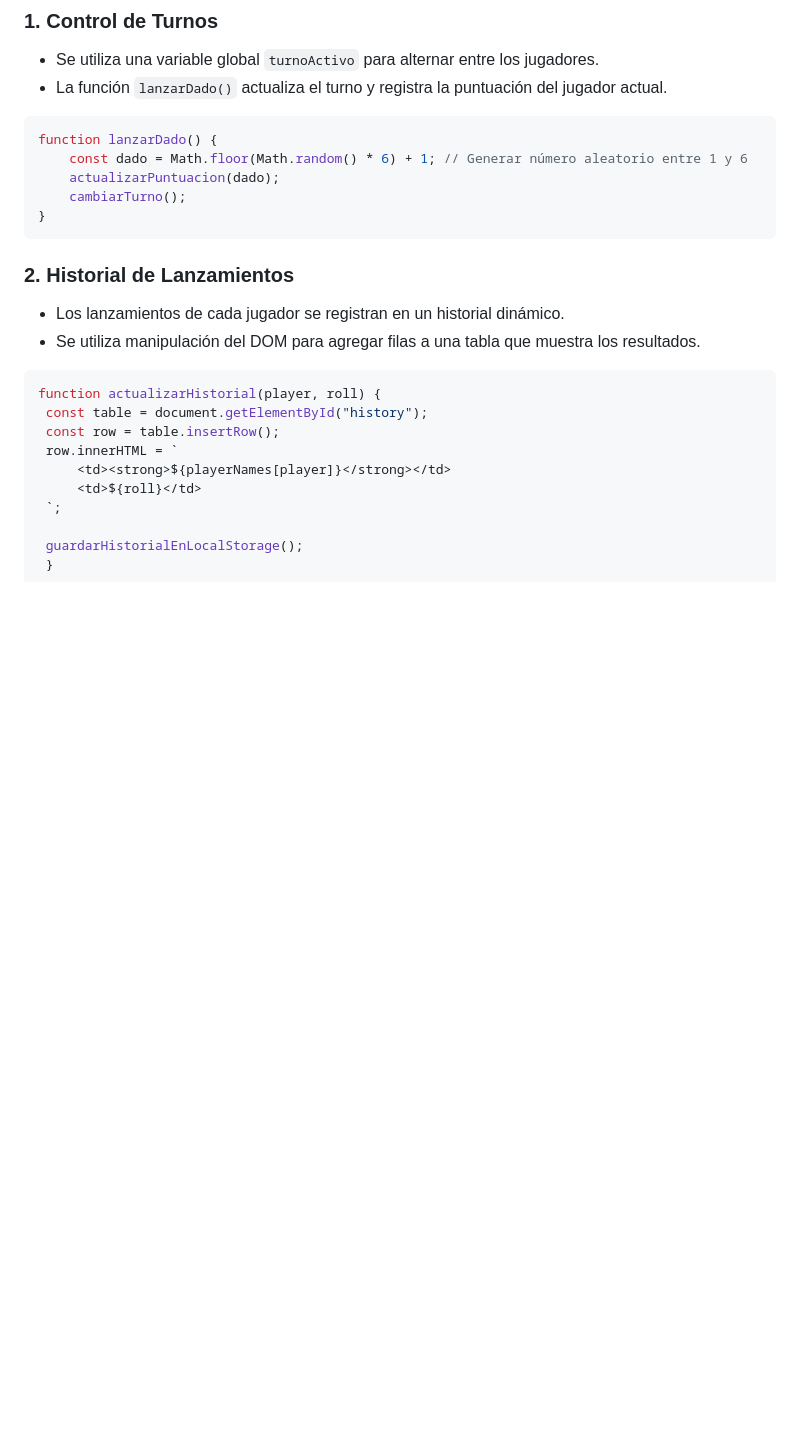
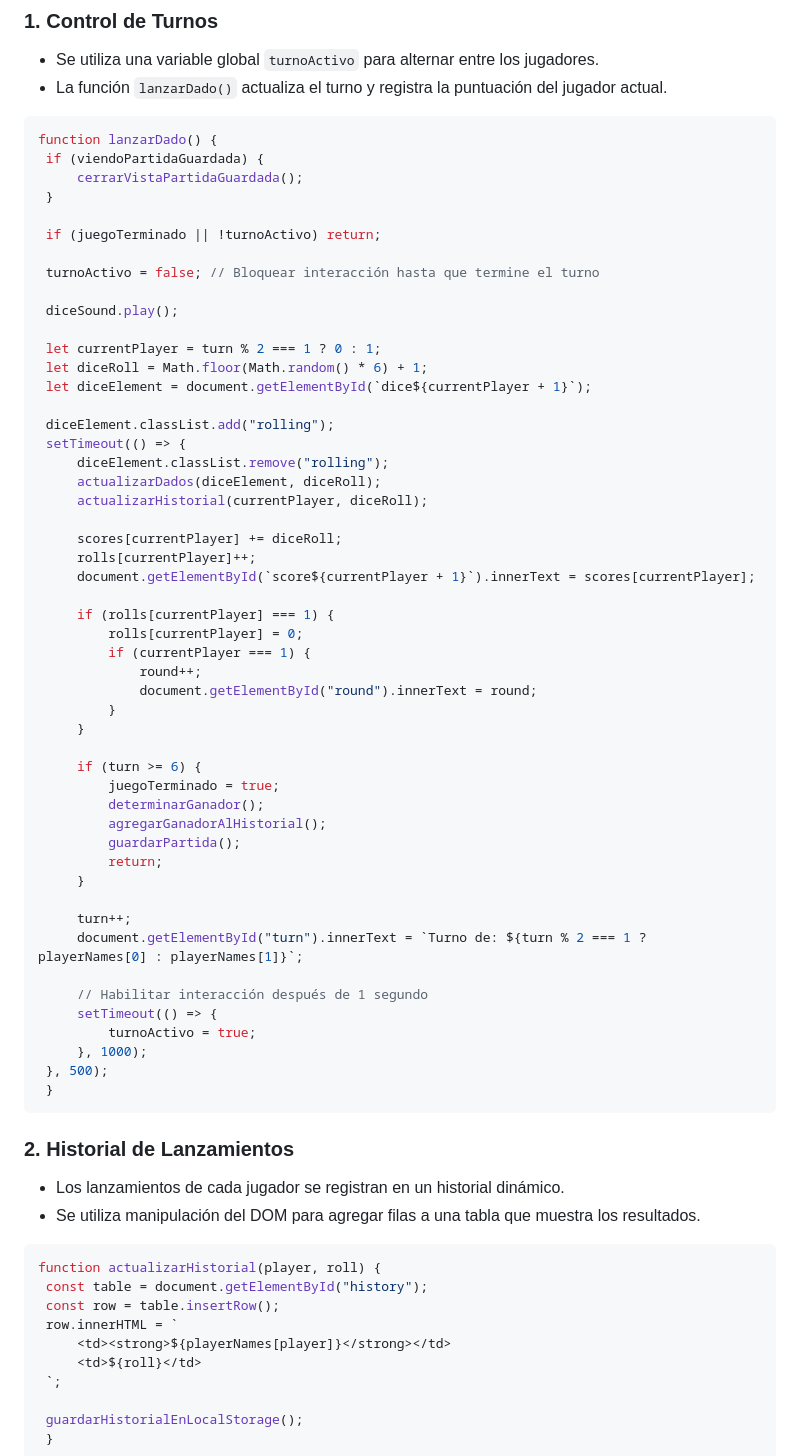
Before and after one commit to Whiteherobot/duelo-dados_Lata_Alvarez, a Markdown page: README.md, the part around the change. GitHub-like rendering; blank space fills up the shorter version.

Commit message:
Duelo de Dados Completado

````diff
--- a/README.md
+++ b/README.md
@@ -74,10 +74,55 @@ Este proyecto fue desarrollado utilizando las siguientes tecnologías:
 
    ```javascript
    function lanzarDado() {
-       const dado = Math.floor(Math.random() * 6) + 1; // Generar número aleatorio entre 1 y 6
-       actualizarPuntuacion(dado);
-       cambiarTurno();
-   }
+    if (viendoPartidaGuardada) {
+        cerrarVistaPartidaGuardada();
+    }
+
+    if (juegoTerminado || !turnoActivo) return;
+
+    turnoActivo = false; // Bloquear interacción hasta que termine el turno
+
+    diceSound.play();
+
+    let currentPlayer = turn % 2 === 1 ? 0 : 1;
+    let diceRoll = Math.floor(Math.random() * 6) + 1;
+    let diceElement = document.getElementById(`dice${currentPlayer + 1}`);
+
+    diceElement.classList.add("rolling");
+    setTimeout(() => {
+        diceElement.classList.remove("rolling");
+        actualizarDados(diceElement, diceRoll);
+        actualizarHistorial(currentPlayer, diceRoll);
+
+        scores[currentPlayer] += diceRoll;
+        rolls[currentPlayer]++;
+        document.getElementById(`score${currentPlayer + 1}`).innerText = scores[currentPlayer];
+
+        if (rolls[currentPlayer] === 1) {
+            rolls[currentPlayer] = 0;
+            if (currentPlayer === 1) {
+                round++;
+                document.getElementById("round").innerText = round;
+            }
+        }
+
+        if (turn >= 6) {
+            juegoTerminado = true;
+            determinarGanador();
+            agregarGanadorAlHistorial();
+            guardarPartida();
+            return;
+        }
+
+        turn++;
+        document.getElementById("turn").innerText = `Turno de: ${turn % 2 === 1 ? playerNames[0] : playerNames[1]}`;
+
+        // Habilitar interacción después de 1 segundo
+        setTimeout(() => {
+            turnoActivo = true;
+        }, 1000);
+    }, 500);
+    }
    ```
 
 ### 2. **Historial de Lanzamientos**
````
